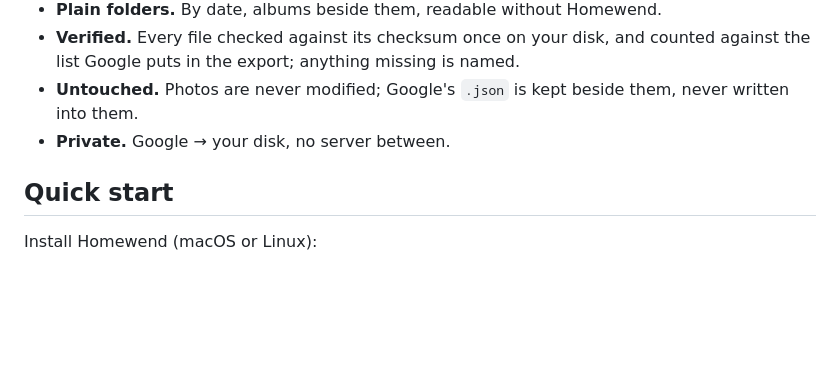
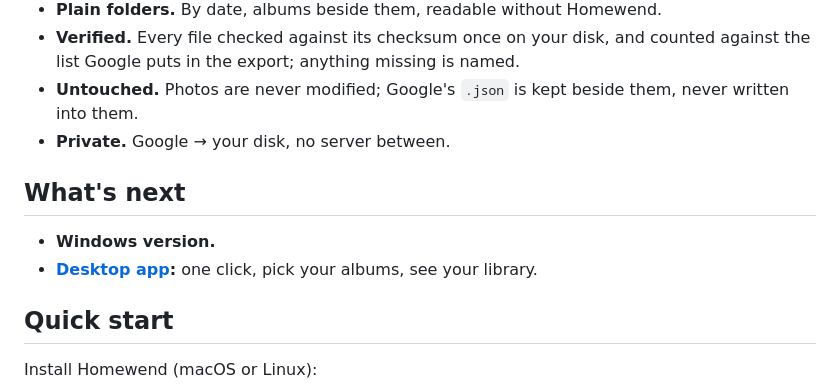
Before and after one commit to ronalder100/homewend, a Markdown page: README.md, the part around the change. GitHub-like rendering; blank space fills up the shorter version.

Commit message:
README: what's next, right after what it does

```diff
--- a/README.md
+++ b/README.md
@@ -38,6 +38,11 @@
 - **Verified.** Every file checked against its checksum once on your disk, and counted against the list Google puts in the export; anything missing is named.
 - **Untouched.** Photos are never modified; Google's `.json` is kept beside them, never written into them.
 - **Private.** Google → your disk, no server between.
+
+## What's next
+
+- **Windows version.**
+- **[Desktop app](https://homewend.app/?src=github#join):** one click, pick your albums, see your library.
 
 ## Quick start
 
```
